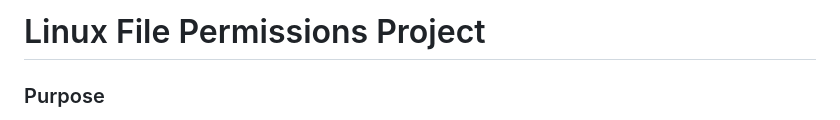
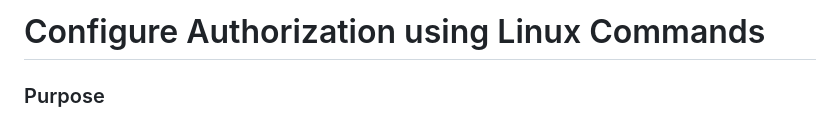
Before and after one commit to kaitlyn-hung/test-kaitlyn-hung.github.io, a Markdown page: linux-permissions/README.md, the part around the change. Drawn GitHub-style.

```diff
--- a/linux-permissions/README.md
+++ b/linux-permissions/README.md
@@ -1,4 +1,4 @@
-# Linux File Permissions Project
+# Configure Authorization using Linux Commands
 
 ### Purpose
 Use Linux commands to configure authorization. Authorization is the concept of granting access to specific resources in a system. Without authorization, any user could access and modify all files belonging to other users or system files- a major security risk.
```
